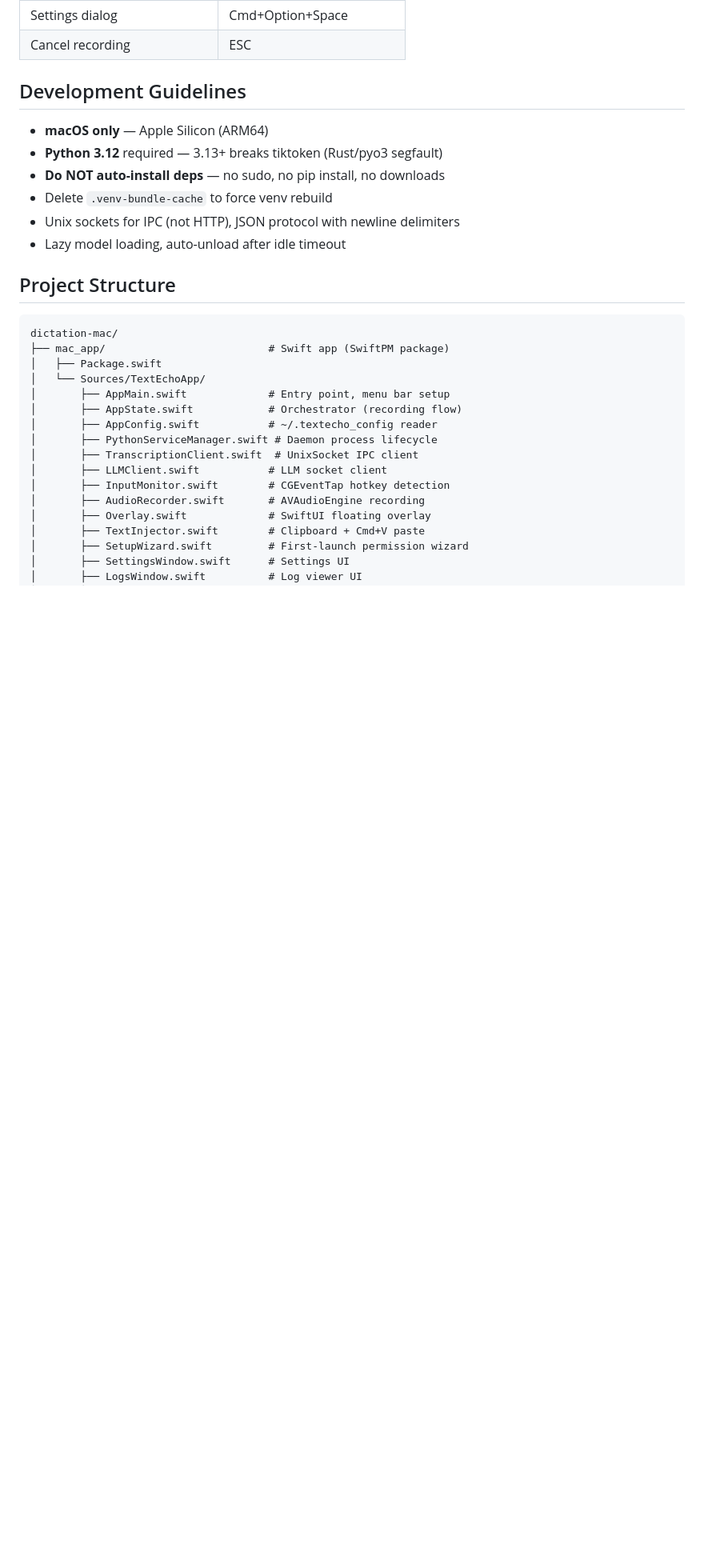
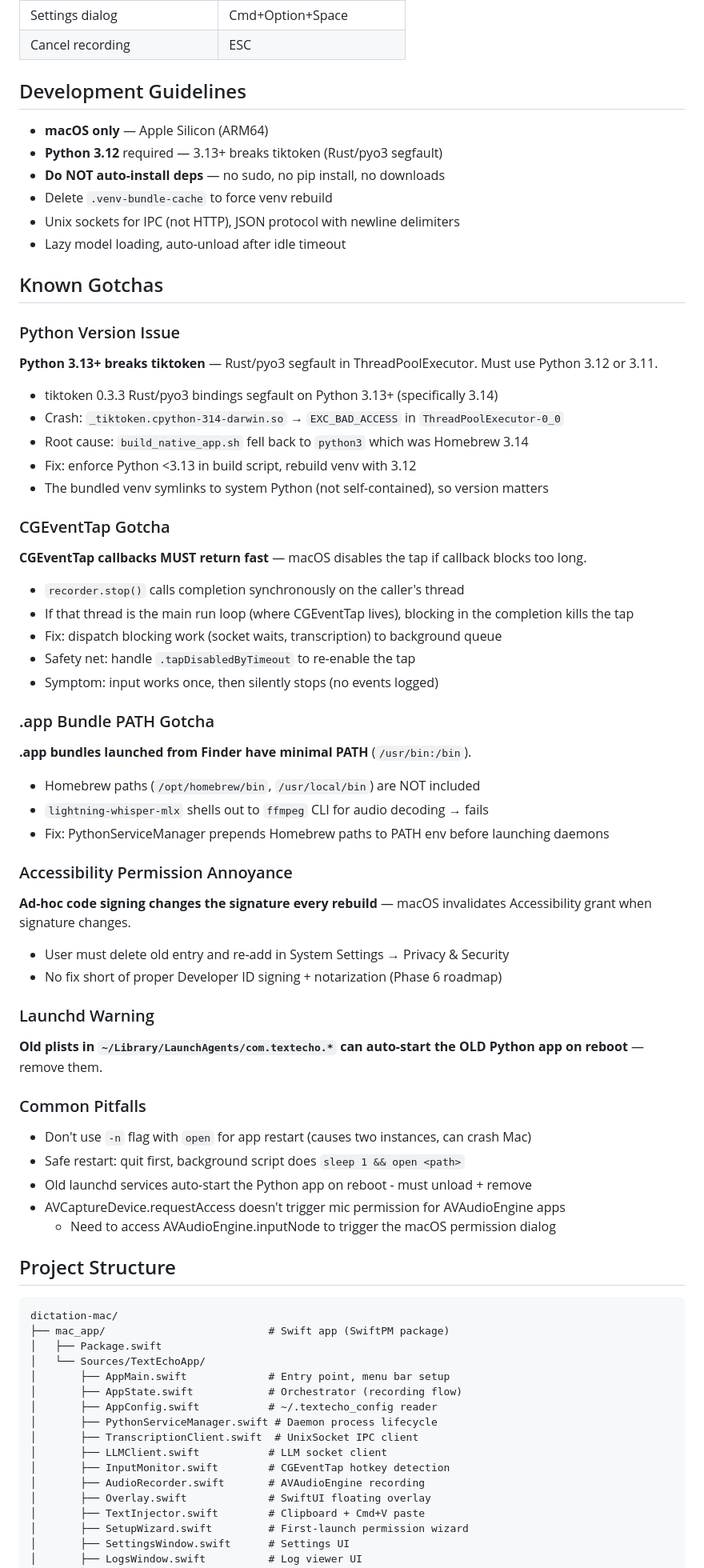
Before and after one commit to braxcat/textecho, a Markdown page: CLAUDE.md, the part around the change. Shown at 80% size. Drawn GitHub-style; blank space fills up the shorter version.

Commit message:
Add Known Gotchas section to CLAUDE.md
Migrated from memory topic file: Python version issues, CGEventTap,
.app bundle PATH, accessibility permissions, launchd warnings.

Co-Authored-By: Brax's Devax using Claude Opus 4.6 <noreply@anthropic.com>

````diff
--- a/CLAUDE.md
+++ b/CLAUDE.md
@@ -96,6 +96,55 @@ Python Daemons (bundled venv)
 - Unix sockets for IPC (not HTTP), JSON protocol with newline delimiters
 - Lazy model loading, auto-unload after idle timeout
 
+## Known Gotchas
+
+### Python Version Issue
+
+**Python 3.13+ breaks tiktoken** — Rust/pyo3 segfault in ThreadPoolExecutor. Must use Python 3.12 or 3.11.
+
+- tiktoken 0.3.3 Rust/pyo3 bindings segfault on Python 3.13+ (specifically 3.14)
+- Crash: `_tiktoken.cpython-314-darwin.so` → `EXC_BAD_ACCESS` in `ThreadPoolExecutor-0_0`
+- Root cause: `build_native_app.sh` fell back to `python3` which was Homebrew 3.14
+- Fix: enforce Python <3.13 in build script, rebuild venv with 3.12
+- The bundled venv symlinks to system Python (not self-contained), so version matters
+
+### CGEventTap Gotcha
+
+**CGEventTap callbacks MUST return fast** — macOS disables the tap if callback blocks too long.
+
+- `recorder.stop()` calls completion synchronously on the caller's thread
+- If that thread is the main run loop (where CGEventTap lives), blocking in the completion kills the tap
+- Fix: dispatch blocking work (socket waits, transcription) to background queue
+- Safety net: handle `.tapDisabledByTimeout` to re-enable the tap
+- Symptom: input works once, then silently stops (no events logged)
+
+### .app Bundle PATH Gotcha
+
+**.app bundles launched from Finder have minimal PATH** (`/usr/bin:/bin`).
+
+- Homebrew paths (`/opt/homebrew/bin`, `/usr/local/bin`) are NOT included
+- `lightning-whisper-mlx` shells out to `ffmpeg` CLI for audio decoding → fails
+- Fix: PythonServiceManager prepends Homebrew paths to PATH env before launching daemons
+
+### Accessibility Permission Annoyance
+
+**Ad-hoc code signing changes the signature every rebuild** — macOS invalidates Accessibility grant when signature changes.
+
+- User must delete old entry and re-add in System Settings → Privacy & Security
+- No fix short of proper Developer ID signing + notarization (Phase 6 roadmap)
+
+### Launchd Warning
+
+**Old plists in `~/Library/LaunchAgents/com.textecho.*` can auto-start the OLD Python app on reboot** — remove them.
+
+### Common Pitfalls
+
+- Don't use `-n` flag with `open` for app restart (causes two instances, can crash Mac)
+- Safe restart: quit first, background script does `sleep 1 && open <path>`
+- Old launchd services auto-start the Python app on reboot - must unload + remove
+- AVCaptureDevice.requestAccess doesn't trigger mic permission for AVAudioEngine apps
+  - Need to access AVAudioEngine.inputNode to trigger the macOS permission dialog
+
 ## Project Structure
 
 ```
````
